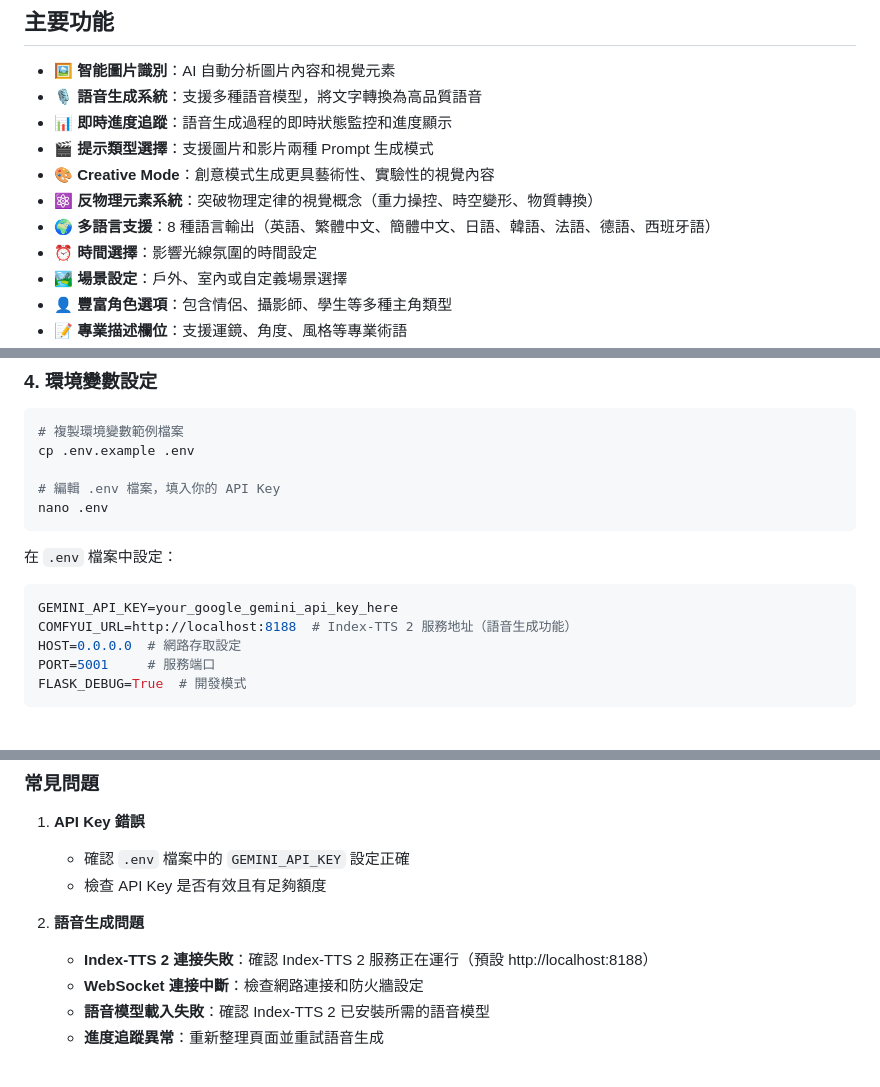
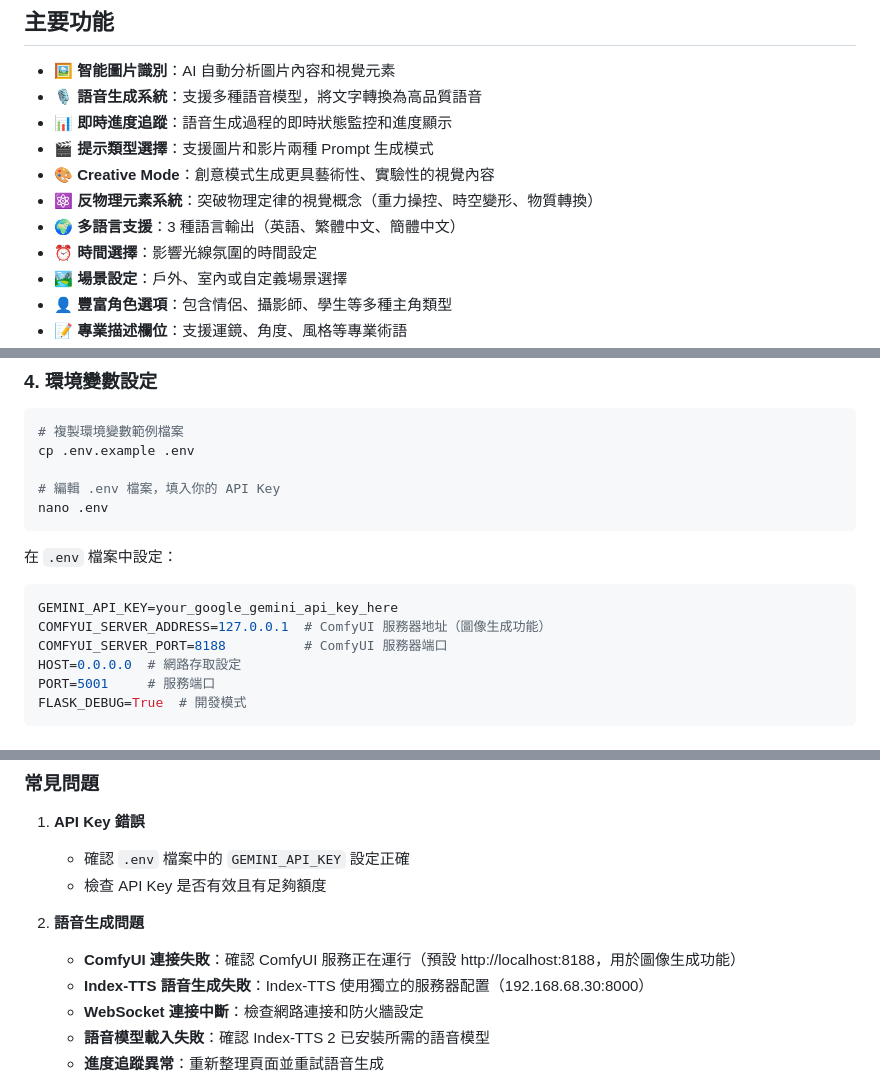
Before and after one commit to elbartohub/vprompt, a Markdown page: README.md, 3 parts joined by grey strips. Rendered like a GitHub page.

Commit message:
Update: README

````diff
--- a/README.md
+++ b/README.md
@@ -27,7 +27,7 @@
 - 🎬 **提示類型選擇**：支援圖片和影片兩種 Prompt 生成模式
 - 🎨 **Creative Mode**：創意模式生成更具藝術性、實驗性的視覺內容
 - ⚛️ **反物理元素系統**：突破物理定律的視覺概念（重力操控、時空變形、物質轉換）
-- 🌍 **多語言支援**：8 種語言輸出（英語、繁體中文、簡體中文、日語、韓語、法語、德語、西班牙語）
+- 🌍 **多語言支援**：3 種語言輸出（英語、繁體中文、簡體中文）
 - ⏰ **時間選擇**：影響光線氛圍的時間設定
 - 🏞️ **場景設定**：戶外、室內或自定義場景選擇
 - 👤 **豐富角色選項**：包含情侶、攝影師、學生等多種主角類型
@@ -86,7 +86,8 @@ nano .env
 在 `.env` 檔案中設定：
 ```env
 GEMINI_API_KEY=your_google_gemini_api_key_here
-COMFYUI_URL=http://localhost:8188  # Index-TTS 2 服務地址（語音生成功能）
+COMFYUI_SERVER_ADDRESS=127.0.0.1  # ComfyUI 服務器地址（圖像生成功能）
+COMFYUI_SERVER_PORT=8188          # ComfyUI 服務器端口
 HOST=0.0.0.0  # 網路存取設定
 PORT=5001     # 服務端口
 FLASK_DEBUG=True  # 開發模式
@@ -343,7 +344,8 @@ vPrompt/
    - 檢查 API Key 是否有效且有足夠額度
 
 2. **語音生成問題**
-   - **Index-TTS 2 連接失敗**：確認 Index-TTS 2 服務正在運行（預設 http://localhost:8188）
+   - **ComfyUI 連接失敗**：確認 ComfyUI 服務正在運行（預設 http://localhost:8188，用於圖像生成功能）
+   - **Index-TTS 語音生成失敗**：Index-TTS 使用獨立的服務器配置（192.168.68.30:8000）
    - **WebSocket 連接中斷**：檢查網路連接和防火牆設定
    - **語音模型載入失敗**：確認 Index-TTS 2 已安裝所需的語音模型
    - **進度追蹤異常**：重新整理頁面並重試語音生成
````
Also changed, not shown: other parts of README.md (+4 -4 lines).
